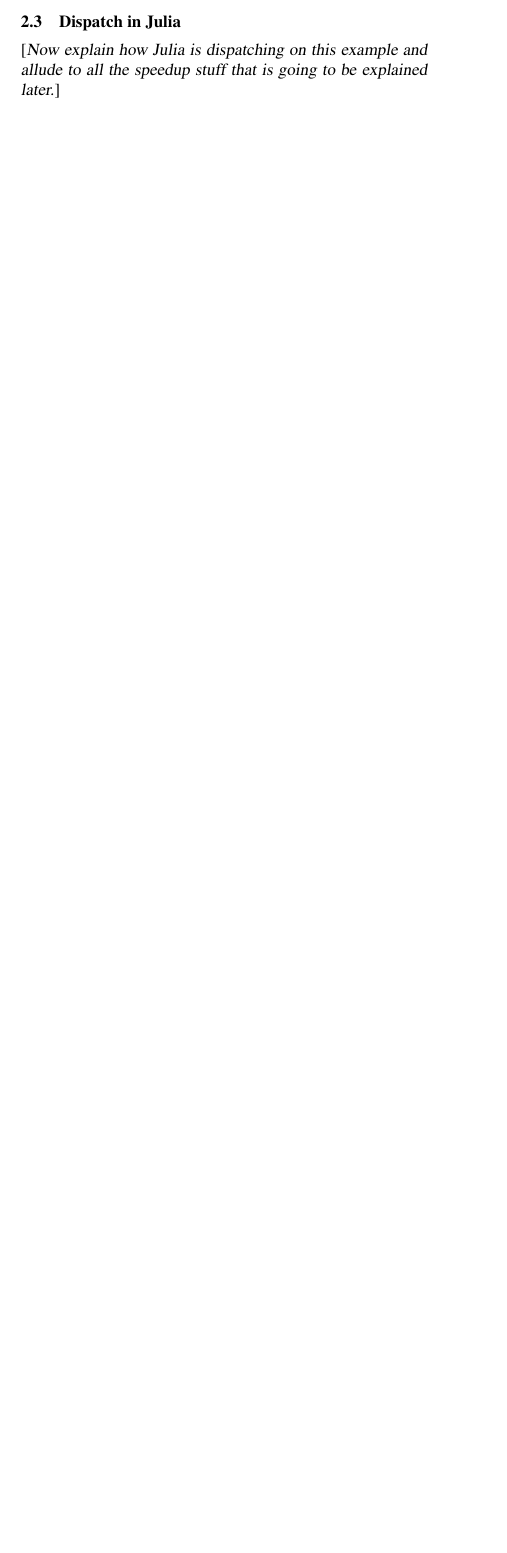
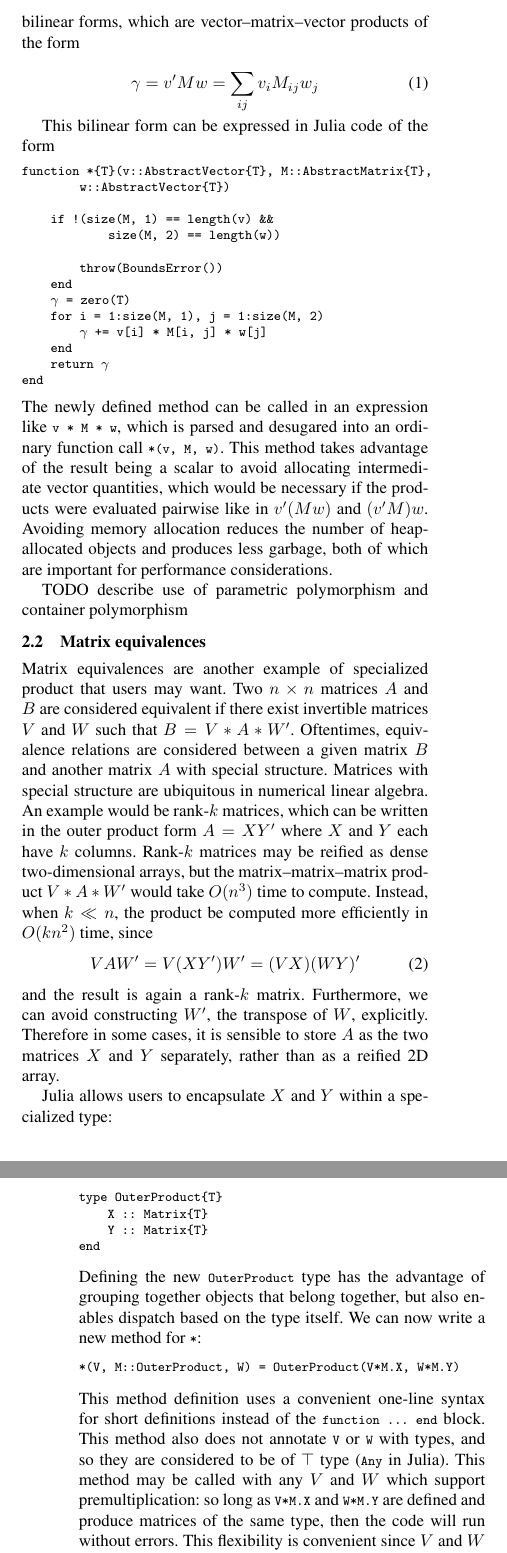
Before and after one commit to jiahao/julia-type-system, a LaTeX paper (oopsla2015/oopsla2015.tex, which reads oopsla2015/introductory_example.tex): part of one column of page 2 of 13 before the commit and two parts of the columns of pages 2 and 3 of 14 after it, the two joined at a grey line, cut at the place of the change, the shorter picture padded with empty space. Compiled offline with pdfLaTeX; a missing font is replaced by an installed copy or a similar font.

Commit message:
Write up introductory example using *

```diff
--- a/oopsla2015/introductory_example.tex
+++ b/oopsla2015/introductory_example.tex
@@ -10,6 +15,85 @@ In this section, we demonstrate some of the challenges involved in reasoning abo
+useful for more specialized products. One such example is bilinear forms, which
+are vector--matrix--vector products of the form
 
-\subsection{Using Julia}
-\TODO{Explain how Julia makes things nice, first in terms of the code. Use the example to give a mini Julia tutorial here.}
+\begin{equation}
+\gamma = v^\prime M w = \sum_{ij} v_i M_{ij} w_j
+\end{equation}
 
-\subsection{Dispatch in Julia}
-\TODO{Now explain how Julia is dispatching on this example and allude to all the speedup stuff that is going to be explained later.}
+This bilinear form can be expressed in Julia code of the form
+%
+\begin{lstlisting}
+function *{T}(v::AbstractVector{T}, M::AbstractMatrix{T},
+        w::AbstractVector{T})
+
+    if !(size(M, 1) == length(v) &&
+            size(M, 2) == length(w))
+
+        throw(BoundsError())
+    end
+    $\gamma$ = zero(T)
+    for i = 1:size(M, 1), j = 1:size(M, 2)
+        $\gamma$ += v[i] * M[i, j] * w[j]
+    end
+    return $\gamma$
+end
+\end{lstlisting}
+%
+The newly defined method can be called in an expression like
+\lstinline|v * M * w|, which is parsed and desugared into an ordinary function
+call \lstinline|*(v, M, w)|. This method takes advantage of the result being a
+scalar to avoid allocating intermediate vector quantities, which would be
+necessary if the products were evaluated pairwise like in $v^\prime(Mw)$ and
+$(v^\prime M) w$. Avoiding memory allocation reduces the number of
+heap-allocated objects and produces less garbage, both of which are important
+for performance considerations.
+
+TODO describe use of parametric polymorphism and container polymorphism
+
+\subsection{Matrix equivalences}
+
+Matrix equivalences are another example of specialized product that users may
+want. Two $n\times n$ matrices $A$ and $B$ are considered equivalent if there
+exist invertible matrices $V$ and $W$ such that $B = V * A * W^\prime$.
+Oftentimes, equivalence relations are considered between a given matrix $B$ and
+another matrix $A$ with special structure. Matrices with special structure are
+ubiquitous in numerical linear algebra. An example would be rank-$k$ matrices,
+which can be written in the outer product form $A = X Y^\prime$ where $X$ and
+$Y$ each have $k$ columns. Rank-$k$ matrices may be reified as dense
+two-dimensional arrays, but the matrix--matrix--matrix product $V * A *
+W^\prime$ would take $O(n^3)$ time to compute. Instead, when $k \ll n$, the
+product be computed more efficiently in $O(kn^2)$ time, since
+%
+\begin{equation}
+V A W^\prime = V (X Y^\prime) W^\prime = (V X) (W Y)^\prime
+\end{equation}
+%
+and the result is again a rank-$k$ matrix. Furthermore, we can avoid
+constructing $W^\prime$, the transpose of $W$, explicitly. Therefore in some
+cases, it is sensible to store $A$ as the two matrices $X$ and $Y$ separately,
+rather than as a reified 2D array.
+
+Julia allows users to encapsulate $X$ and $Y$ within a specialized type:
+%
+\begin{lstlisting}
+type OuterProduct{T}
+    X :: Matrix{T}
+    Y :: Matrix{T}
+end
+\end{lstlisting}
+%
+Defining the new \lstinline|OuterProduct| type has the advantage of grouping
+together objects that belong together, but also enables dispatch based on the
+type itself. We can now write a new method for \lstinline|*|:
+%
+\begin{lstlisting}
+*(V, M::OuterProduct, W) = OuterProduct(V*M.X, W*M.Y)
+\end{lstlisting}
+%
+This method definition uses a convenient one-line syntax for short definitions
+instead of the \lstinline|function ... end| block. This method also does not
+annotate \lstinline|V| or \lstinline|W| with types, and so they are considered to
+be of $\top$ type (\lstinline|Any| in Julia). This method may be called with
+any $V$ and $W$ which support premultiplication: so long as \lstinline|V*M.X|
+and \lstinline|W*M.Y| are defined and produce matrices of the same type, then
+the code will run without errors. This flexibility is convenient since $V$ and
+$W$ can now be scalars or matrixlike objects which themselves have special
```
Also changed, not shown: oopsla2015/introductory_example.tex (42 more changed lines).
